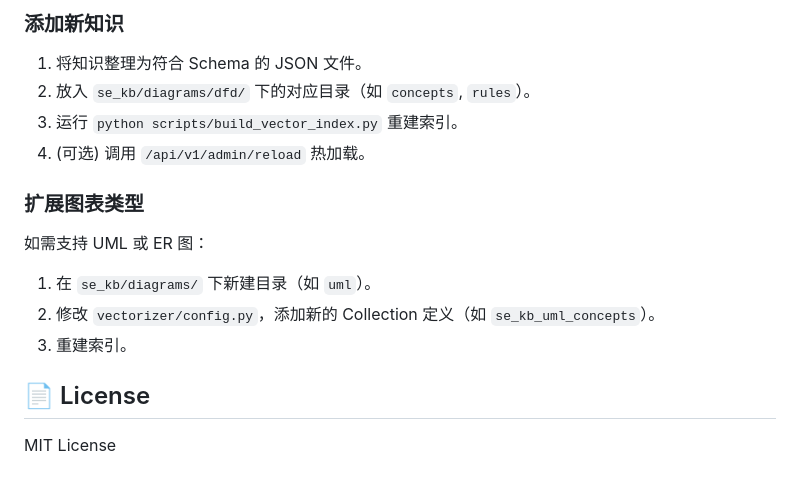
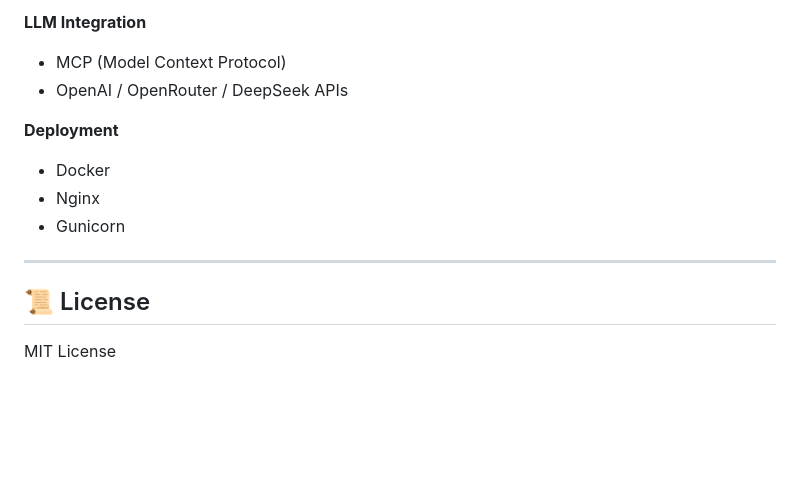
Before and after one commit to YuzQwQ/SE-KB-Engine, a Markdown page: README.md, the part around one of its changes. Drawn GitHub-style; blank space fills up the shorter version.

```diff
--- a/README.md
+++ b/README.md
@@ -150,16 +169,17 @@ python start_web.py
 
-### 添加新知识
-1.  将知识整理为符合 Schema 的 JSON 文件。
-2.  放入 `se_kb/diagrams/dfd/` 下的对应目录（如 `concepts`, `rules`）。
-3.  运行 `python scripts/build_vector_index.py` 重建索引。
-4.  (可选) 调用 `/api/v1/admin/reload` 热加载。
+**LLM Integration**
 
-### 扩展图表类型
-如需支持 UML 或 ER 图：
-1.  在 `se_kb/diagrams/` 下新建目录（如 `uml`）。
-2.  修改 `vectorizer/config.py`，添加新的 Collection 定义（如 `se_kb_uml_concepts`）。
-3.  重建索引。
+- MCP (Model Context Protocol)
+- OpenAI / OpenRouter / DeepSeek APIs
 
-## 📄 License
+**Deployment**
+
+- Docker
+- Nginx
+- Gunicorn
+
+---
+
+## 📜 License
 
 MIT License
```
Also changed, not shown: other parts of README.md (+130 -111 lines).
